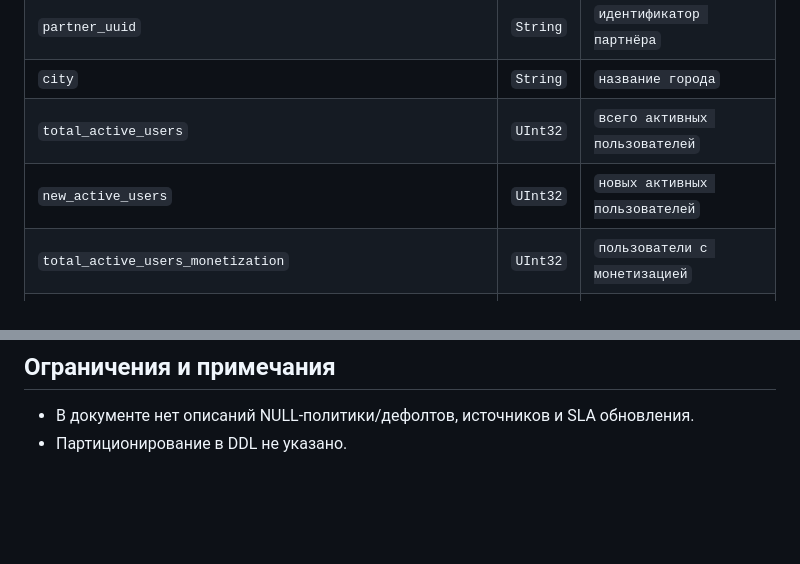
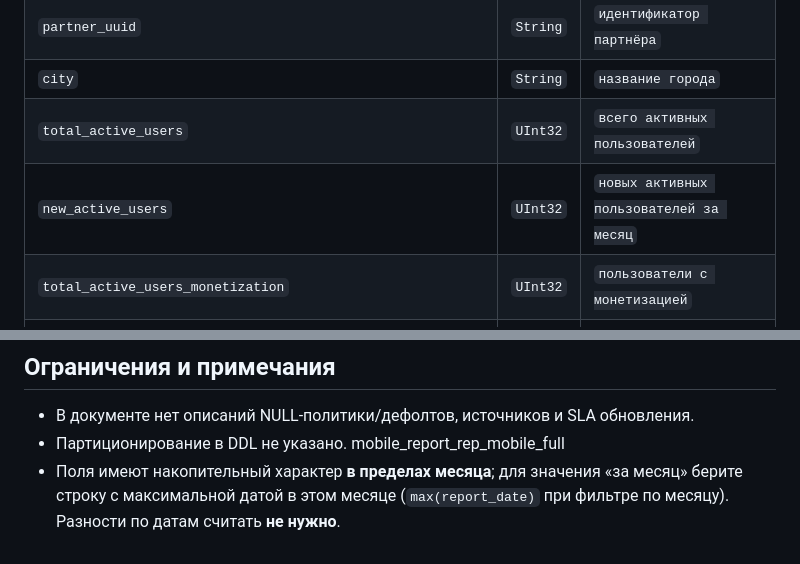
Before and after one commit to pikiby/ai_bi, a Markdown page: docs/total_active_users.md, 2 parts joined by grey strips. Rendered like a GitHub page; blank space fills up the shorter version.

```diff
--- a/docs/total_active_users.md
+++ b/docs/total_active_users.md
@@ -40,7 +40,7 @@ ORDER BY partner_uuid
 | `partner_uuid`                                      | `String`| `идентификатор партнёра`                           |
 | `city`                                              | `String`| `название города`                                  |
 | `total_active_users`                                | `UInt32`| `всего активных пользователей`                     |
-| `new_active_users`                                  | `UInt32`| `новых активных пользователей`                     |
+| `new_active_users`                                  | `UInt32`| `новых активных пользователей за месяц`                     |
 | `total_active_users_monetization`                   | `UInt32`| `пользователи с монетизацией`                      |
 | `total_active_user_subscribed_monetization`         | `UInt32`| `подписчики с монетизацией`                        |
 | `total_active_users_ble_available`                  | `UInt32`| `пользователи с BLE-доступом`                      |
@@ -91,3 +91,5 @@ ORDER BY 2 DESC
 ## Ограничения и примечания
 - В документе нет описаний NULL-политики/дефолтов, источников и SLA обновления.
 - Партиционирование в DDL не указано.
+mobile_report_rep_mobile_full
+- Поля имеют накопительный характер **в пределах месяца**; для значения «за месяц» берите строку с максимальной датой в этом месяце (`max(report_date)` при фильтре по месяцу). Разности по датам считать **не нужно**.
```
Also changed, not shown: docs/mobile_report_cum_rep_mobile_full.md (added, +183 -0 lines).
